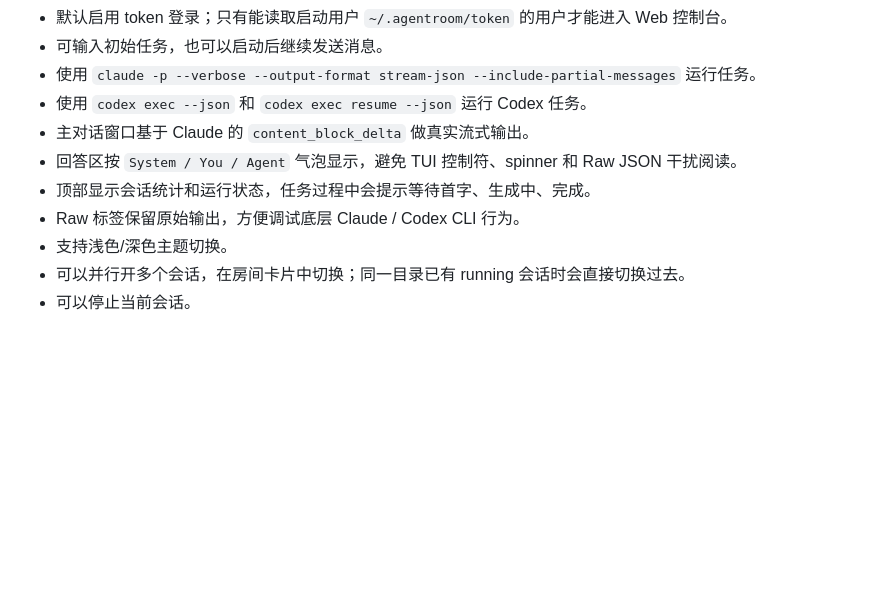
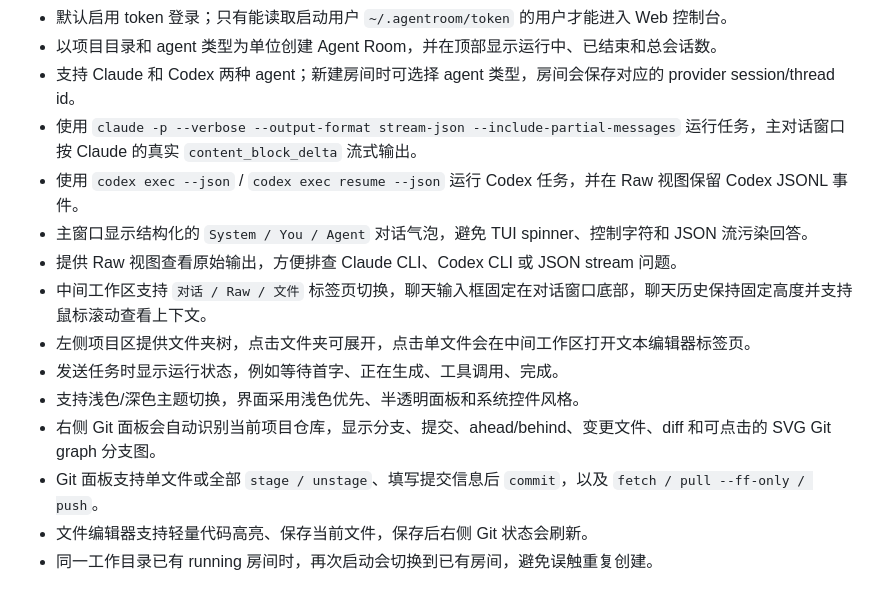
Before and after one commit to ictrektech/cc_setup, a Markdown page: web/README.md, the part around one of its changes. GitHub-like rendering; blank space fills up the shorter version.

```diff
--- a/web/README.md
+++ b/web/README.md
@@ -41,11 +93,15 @@ CLAUDE_BIN=/Users/you/.local/bin/claude CODEX_BIN=/Users/you/.local/bin/codex ba
 - 默认启用 token 登录；只有能读取启动用户 `~/.agentroom/token` 的用户才能进入 Web 控制台。
-- 可输入初始任务，也可以启动后继续发送消息。
-- 使用 `claude -p --verbose --output-format stream-json --include-partial-messages` 运行任务。
-- 使用 `codex exec --json` 和 `codex exec resume --json` 运行 Codex 任务。
-- 主对话窗口基于 Claude 的 `content_block_delta` 做真实流式输出。
-- 回答区按 `System / You / Agent` 气泡显示，避免 TUI 控制符、spinner 和 Raw JSON 干扰阅读。
-- 顶部显示会话统计和运行状态，任务过程中会提示等待首字、生成中、完成。
-- Raw 标签保留原始输出，方便调试底层 Claude / Codex CLI 行为。
-- 支持浅色/深色主题切换。
-- 可以并行开多个会话，在房间卡片中切换；同一目录已有 running 会话时会直接切换过去。
-- 可以停止当前会话。
+- 以项目目录和 agent 类型为单位创建 Agent Room，并在顶部显示运行中、已结束和总会话数。
+- 支持 Claude 和 Codex 两种 agent；新建房间时可选择 agent 类型，房间会保存对应的 provider session/thread id。
+- 使用 `claude -p --verbose --output-format stream-json --include-partial-messages` 运行任务，主对话窗口按 Claude 的真实 `content_block_delta` 流式输出。
+- 使用 `codex exec --json` / `codex exec resume --json` 运行 Codex 任务，并在 Raw 视图保留 Codex JSONL 事件。
+- 主窗口显示结构化的 `System / You / Agent` 对话气泡，避免 TUI spinner、控制字符和 JSON 流污染回答。
+- 提供 Raw 视图查看原始输出，方便排查 Claude CLI、Codex CLI 或 JSON stream 问题。
+- 中间工作区支持 `对话 / Raw / 文件` 标签页切换，聊天输入框固定在对话窗口底部，聊天历史保持固定高度并支持鼠标滚动查看上下文。
+- 左侧项目区提供文件夹树，点击文件夹可展开，点击单文件会在中间工作区打开文本编辑器标签页。
+- 发送任务时显示运行状态，例如等待首字、正在生成、工具调用、完成。
+- 支持浅色/深色主题切换，界面采用浅色优先、半透明面板和系统控件风格。
+- 右侧 Git 面板会自动识别当前项目仓库，显示分支、提交、ahead/behind、变更文件、diff 和可点击的 SVG Git graph 分支图。
+- Git 面板支持单文件或全部 `stage / unstage`、填写提交信息后 `commit`，以及 `fetch / pull --ff-only / push`。
+- 文件编辑器支持轻量代码高亮、保存当前文件，保存后右侧 Git 状态会刷新。
+- 同一工作目录已有 running 房间时，再次启动会切换到已有房间，避免误触重复创建。
```
Also changed, not shown: other parts of web/README.md (+59 -7 lines), README.md (+55 -6 lines), docs/images/agent-room-files.png (added), docs/images/agent-room-login.png (added).
